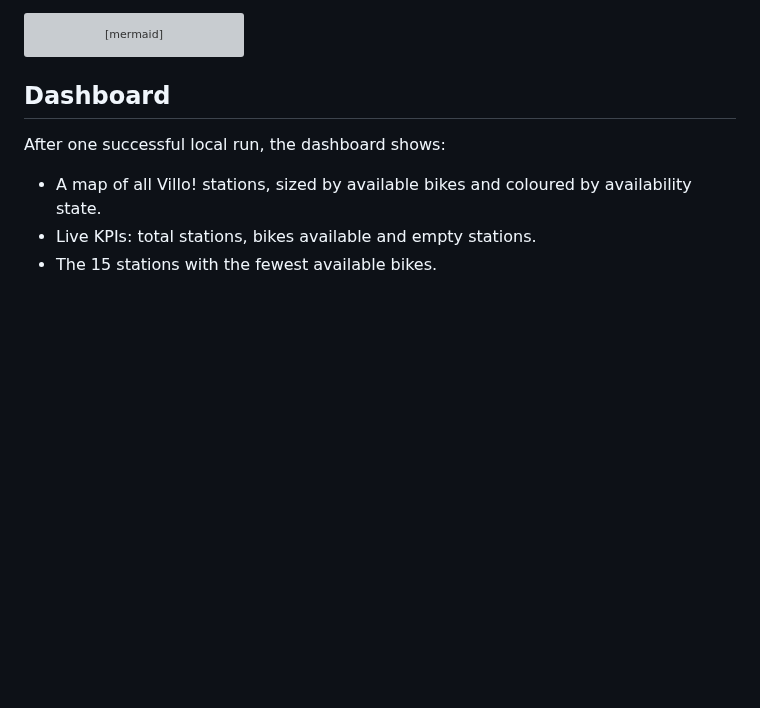
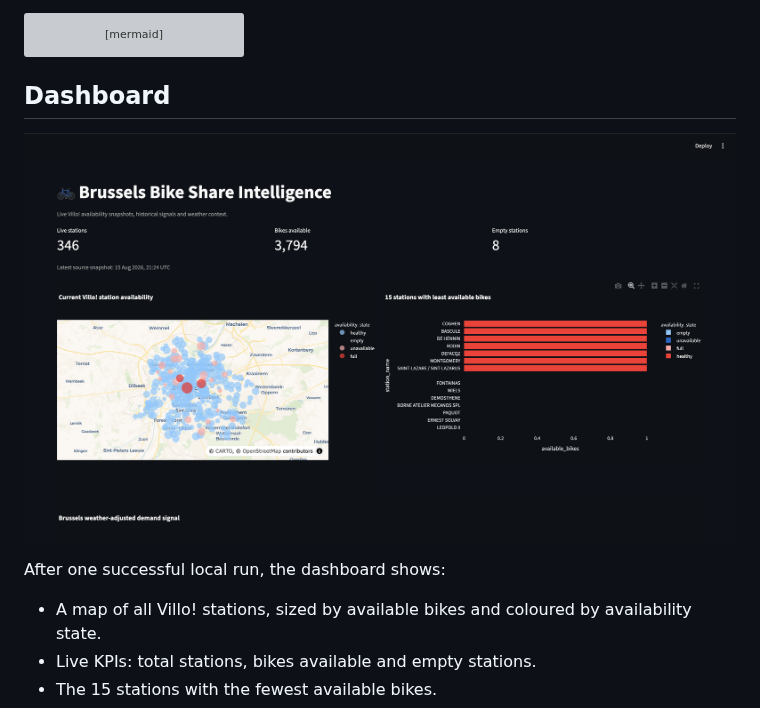
Before and after one commit to phlppgdfry/belgium-mobility-weather-etl, a Markdown page: README.md, the part around the change. GitHub-like rendering; pictures changed too: docs/images/dashboard-preview.png (added); blank space fills up the shorter version; grey boxes are pictures that could not be loaded.

Commit message:
Add dashboard preview to README

````diff
--- a/README.md
+++ b/README.md
@@ -34,6 +34,8 @@ flowchart LR
 ```
 
 ## Dashboard
+
+![Dashboard preview: live Villo! availability, station map and low-availability ranking](docs/images/dashboard-preview.png)
 
 After one successful local run, the dashboard shows:
 
````
